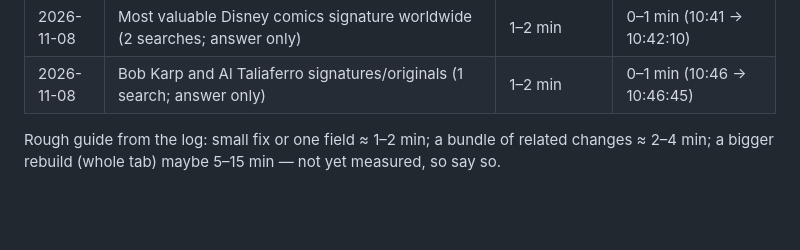
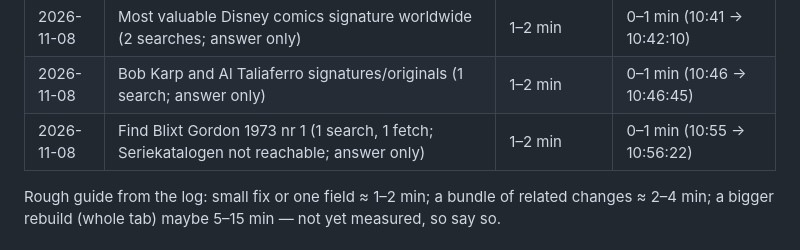
Before and after one commit to FelixWylt/DDCA-Zwischenstopp, a Markdown page: CLAUDE.md, the part around the change. Drawn GitHub-style; blank space fills up the shorter version.

Commit message:
Log: Blixt Gordon lookup
Co-Authored-By: Claude Opus 5.5 <noreply@anthropic.com>
Claude-Session: https://claude.ai/code/session_01DrcocrAZeiB46k6NiRnbMz

```diff
--- a/CLAUDE.md
+++ b/CLAUDE.md
@@ -58,6 +58,7 @@
 | 2026-11-08 | Whose Italian Disney signature is worth most (1 search; answer only) | 1–2 min | 0–1 min (10:37 → 10:38:11) |
 | 2026-11-08 | Most valuable Disney comics signature worldwide (2 searches; answer only) | 1–2 min | 0–1 min (10:41 → 10:42:10) |
 | 2026-11-08 | Bob Karp and Al Taliaferro signatures/originals (1 search; answer only) | 1–2 min | 0–1 min (10:46 → 10:46:45) |
+| 2026-11-08 | Find Blixt Gordon 1973 nr 1 (1 search, 1 fetch; Seriekatalogen not reachable; answer only) | 1–2 min | 0–1 min (10:55 → 10:56:22) |
 
 Rough guide from the log: small fix or one field ≈ 1–2 min; a bundle of related changes ≈ 2–4 min;
 a bigger rebuild (whole tab) maybe 5–15 min — not yet measured, so say so.
```
